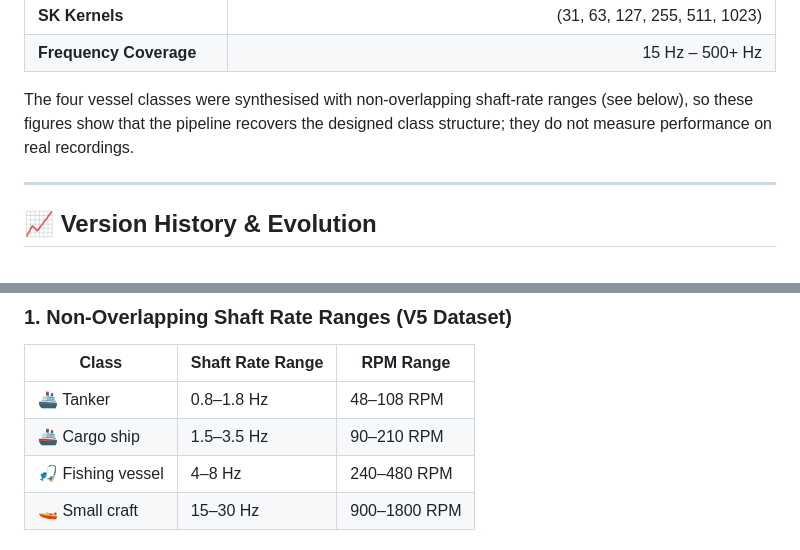
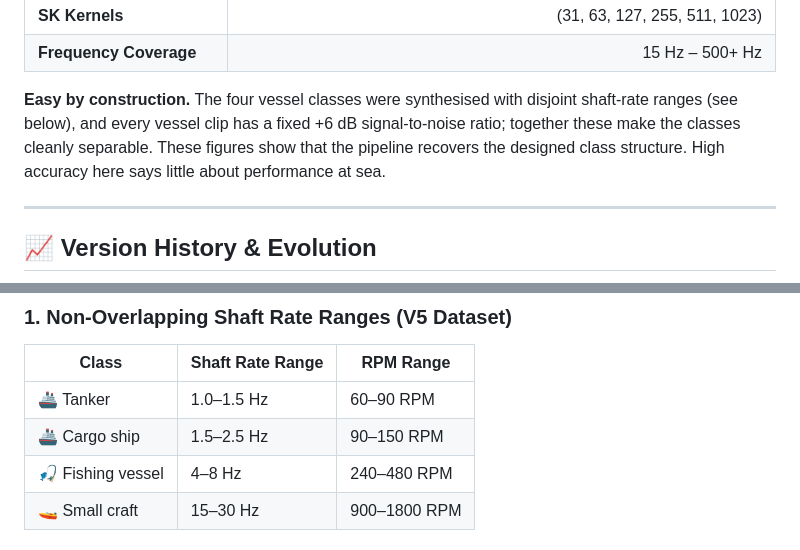
Before and after one commit to suniltyagi/SKANN-SSL, a Markdown page: README.md, 2 parts joined by grey strips. GitHub-like rendering.

Commit message:
README: shaft rates from the generator; results note says easy by construction
Tanker 1.0-1.5 Hz (60-90 RPM) and cargo ship 1.5-2.5 Hz (90-150 RPM), as in
stages/stage_minus1/config.py and on the dataset card, in the table and the
"why the classes separate" diagram. The results note uses the card's wording.

Co-Authored-By: Claude Opus 5.5 <noreply@anthropic.com>

```diff
--- a/README.md
+++ b/README.md
@@ -106,7 +106,7 @@ graph LR
 
 </div>
 
-The four vessel classes were synthesised with non-overlapping shaft-rate ranges (see below), so these figures show that the pipeline recovers the designed class structure; they do not measure performance on real recordings.
+**Easy by construction.** The four vessel classes were synthesised with disjoint shaft-rate ranges (see below), and every vessel clip has a fixed +6 dB signal-to-noise ratio; together these make the classes cleanly separable. These figures show that the pipeline recovers the designed class structure. High accuracy here says little about performance at sea.
 
 ---
 
@@ -396,8 +396,8 @@ graph TB
 
 | Class | Shaft Rate Range | RPM Range |
 |-------|------------------|-----------|
-| 🚢 Tanker | 0.8–1.8 Hz | 48–108 RPM |
-| 🚢 Cargo ship | 1.5–3.5 Hz | 90–210 RPM |
+| 🚢 Tanker | 1.0–1.5 Hz | 60–90 RPM |
+| 🚢 Cargo ship | 1.5–2.5 Hz | 90–150 RPM |
 | 🎣 Fishing vessel | 4–8 Hz | 240–480 RPM |
 | 🚤 Small craft | 15–30 Hz | 900–1800 RPM |
 
```
Also changed, not shown: other parts of README.md (+2 -2 lines).
